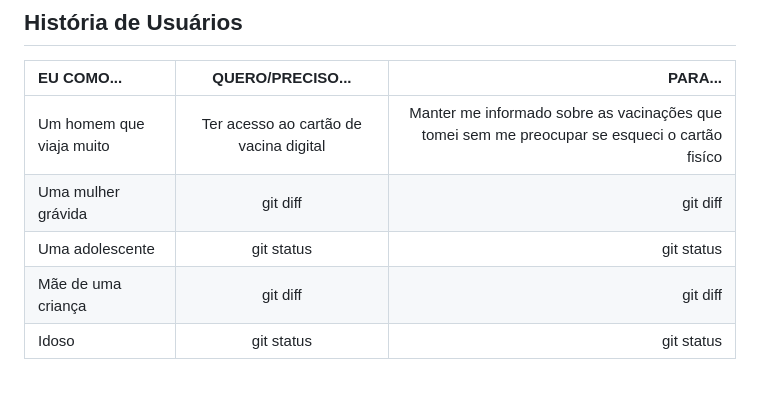
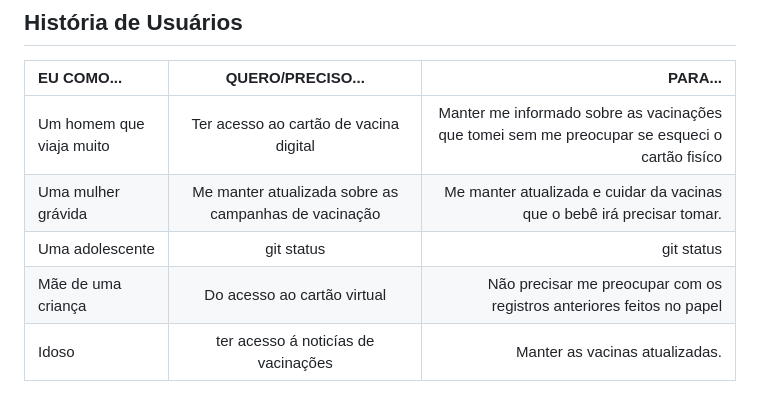
Before and after one commit to ProjetoVacinacao/Vacine-se, a Markdown page: Documentação/2. Especificações do Projeto.md, the part around the change. Rendered like a GitHub page.

```diff
--- a/Documentação/2. Especificações do Projeto.md
+++ b/Documentação/2. Especificações do Projeto.md
@@ -53,8 +53,8 @@ Informações Adicionais:
 
 | EU COMO... | QUERO/PRECISO... | PARA... |
 | :---         |     :---:      |          ---: |
-| Um homem que viaja muito   | Ter acesso ao cartão de vacina digital     | Manter me informado sobre as vacinações que tomei sem me preocupar se esqueci o cartão fisíco|
-| Uma mulher grávida     | git diff       | git diff      |
-| Uma adolescente   | git status     | git status    |
-| Mãe de uma criança     | git diff       | git diff      |
-| Idoso   | git status     | git status    |
+| Um homem que viaja muito| Ter acesso ao cartão de vacina digital| Manter me informado sobre as vacinações que tomei sem me preocupar se esqueci o cartão fisíco|
+| Uma mulher grávida| Me manter atualizada sobre as campanhas de vacinação| Me manter atualizada e cuidar da vacinas que o bebê irá precisar tomar.      |
+| Uma adolescente| git status| git status|
+| Mãe de uma criança|Do acesso ao cartão virtual|Não precisar me preocupar com os registros anteriores feitos no papel|
+| Idoso|ter acesso á noticías de vacinações|Manter as vacinas atualizadas.|
```
